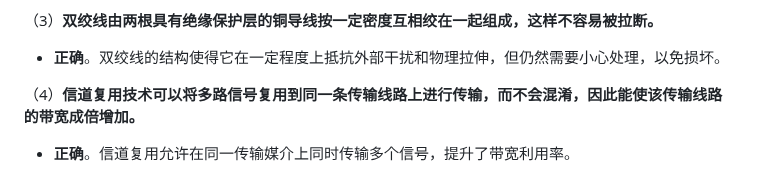
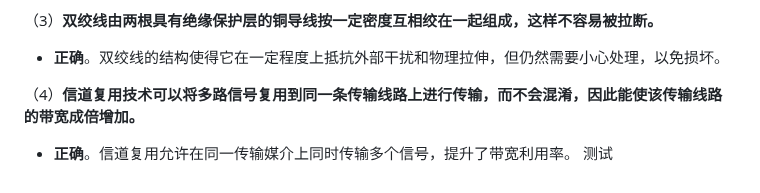
Before and after one commit to hutaodd/mylibrary, a Markdown page: 计算机网络/习题.md, the part around the change. Rendered like a GitHub page.

Commit message:
Auto sync: 2024-10-14T10:34:29.399Z

```diff
--- a/计算机网络/习题.md
+++ b/计算机网络/习题.md
@@ -386,3 +386,4 @@ $\text{SNR} \geq 2,325,680 - 1 \approx 2,325,679$
 
 （4）**信道复用技术可以将多路信号复用到同一条传输线路上进行传输，而不会混淆，因此能使该传输线路的带宽成倍增加。**
 - **正确**。信道复用允许在同一传输媒介上同时传输多个信号，提升了带宽利用率。
+测试
```
